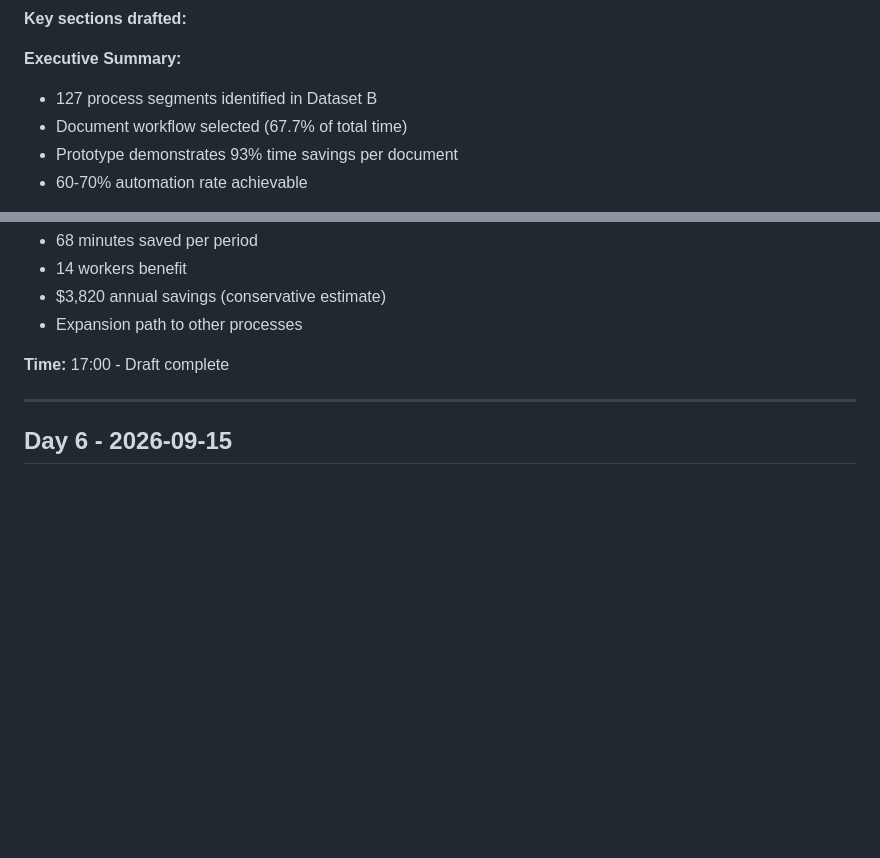
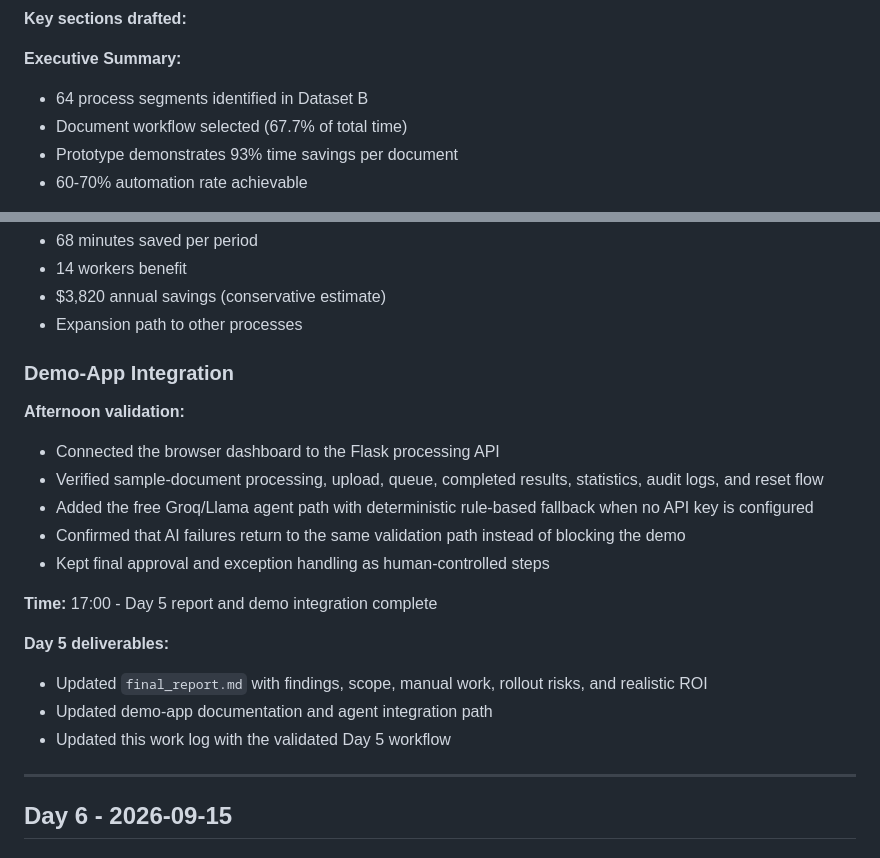
Before and after one commit to Lokasorus/Desktop-operation-log-analysis, a Markdown page: work_log.md, 2 parts joined by grey strips. Rendered like a GitHub page; blank space fills up the shorter version.

```diff
--- a/work_log.md
+++ b/work_log.md
@@ -324,7 +324,7 @@ What still needs work for production:
 **Key sections drafted:**
 
 **Executive Summary:**
-- 127 process segments identified in Dataset B
+- 64 process segments identified in Dataset B
 - Document workflow selected (67.7% of total time)
 - Prototype demonstrates 93% time savings per document
 - 60-70% automation rate achievable
@@ -341,7 +341,21 @@ What still needs work for production:
 - $3,820 annual savings (conservative estimate)
 - Expansion path to other processes
 
-**Time:** 17:00 - Draft complete
+### Demo-App Integration
+
+**Afternoon validation:**
+- Connected the browser dashboard to the Flask processing API
+- Verified sample-document processing, upload, queue, completed results, statistics, audit logs, and reset flow
+- Added the free Groq/Llama agent path with deterministic rule-based fallback when no API key is configured
+- Confirmed that AI failures return to the same validation path instead of blocking the demo
+- Kept final approval and exception handling as human-controlled steps
+
+**Time:** 17:00 - Day 5 report and demo integration complete
+
+**Day 5 deliverables:**
+- Updated `final_report.md` with findings, scope, manual work, rollout risks, and realistic ROI
+- Updated demo-app documentation and agent integration path
+- Updated this work log with the validated Day 5 workflow
 
 ---
 
```
Also changed, not shown: demo_app/README.md (+14 -9 lines), final_report.md (+8 -2 lines).
